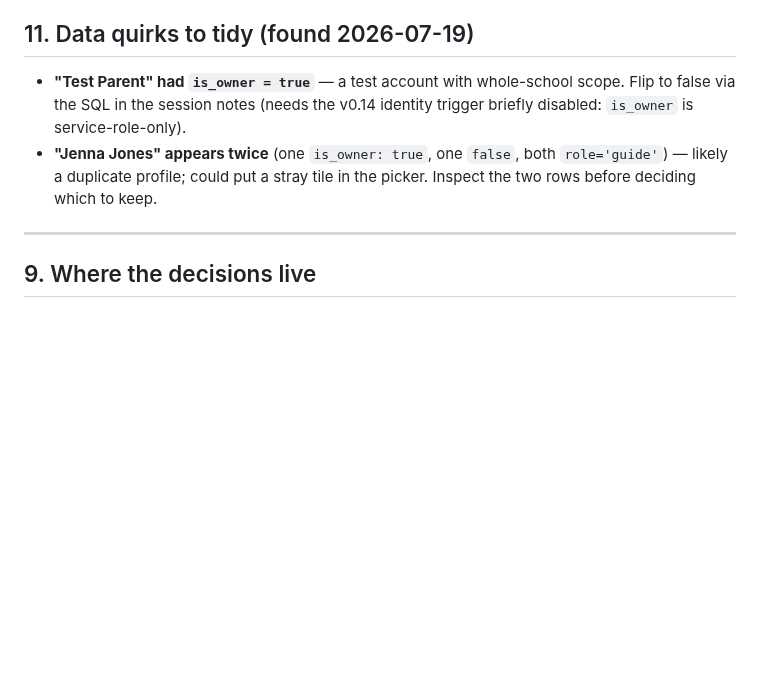
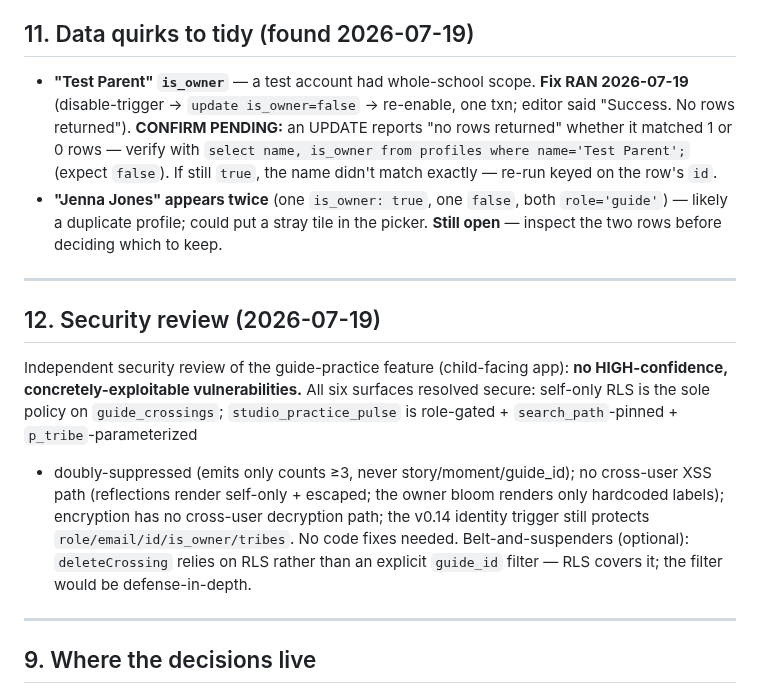
Before and after one commit to Vibrant-Life-208/vibrant-life-compass, a Markdown page: docs/guide-practice-STATUS-AND-HANDOFF.md, the part around the change. GitHub-like rendering; blank space fills up the shorter version.

Commit message:
Handoff notes: security review clean + Test Parent fix status
Security review (2026-07-19): no exploitable vulns in the guide-practice feature.
Test Parent is_owner fix RAN (confirm pending — UPDATE "no rows returned" is
ambiguous; verify with a SELECT). Duplicate Jenna Jones still open.

Co-Authored-By: Claude Opus 4.8 (1M context) <noreply@anthropic.com>

```diff
--- a/docs/guide-practice-STATUS-AND-HANDOFF.md
+++ b/docs/guide-practice-STATUS-AND-HANDOFF.md
@@ -161,12 +161,30 @@ not a bug — but the owner bloom has ~no utility at this size.
 
 ## 11. Data quirks to tidy (found 2026-07-19)
 
-- **"Test Parent" had `is_owner = true`** — a test account with whole-school scope.
-  Flip to false via the SQL in the session notes (needs the v0.14 identity trigger
-  briefly disabled: `is_owner` is service-role-only).
+- **"Test Parent" `is_owner`** — a test account had whole-school scope. **Fix RAN
+  2026-07-19** (disable-trigger → `update is_owner=false` → re-enable, one txn;
+  editor said "Success. No rows returned"). **CONFIRM PENDING:** an UPDATE reports
+  "no rows returned" whether it matched 1 or 0 rows — verify with
+  `select name, is_owner from profiles where name='Test Parent';` (expect `false`).
+  If still `true`, the name didn't match exactly — re-run keyed on the row's `id`.
 - **"Jenna Jones" appears twice** (one `is_owner: true`, one `false`, both
   `role='guide'`) — likely a duplicate profile; could put a stray tile in the picker.
-  Inspect the two rows before deciding which to keep.
+  **Still open** — inspect the two rows before deciding which to keep.
+
+---
+
+## 12. Security review (2026-07-19)
+
+Independent security review of the guide-practice feature (child-facing app):
+**no HIGH-confidence, concretely-exploitable vulnerabilities.** All six surfaces
+resolved secure: self-only RLS is the sole policy on `guide_crossings`;
+`studio_practice_pulse` is role-gated + `search_path`-pinned + `p_tribe`-parameterized
++ doubly-suppressed (emits only counts ≥3, never story/moment/guide_id); no
+cross-user XSS path (reflections render self-only + escaped; the owner bloom renders
+only hardcoded labels); encryption has no cross-user decryption path; the v0.14
+identity trigger still protects `role/email/id/is_owner/tribes`. No code fixes
+needed. Belt-and-suspenders (optional): `deleteCrossing` relies on RLS rather than
+an explicit `guide_id` filter — RLS covers it; the filter would be defense-in-depth.
 
 ---
 
```
